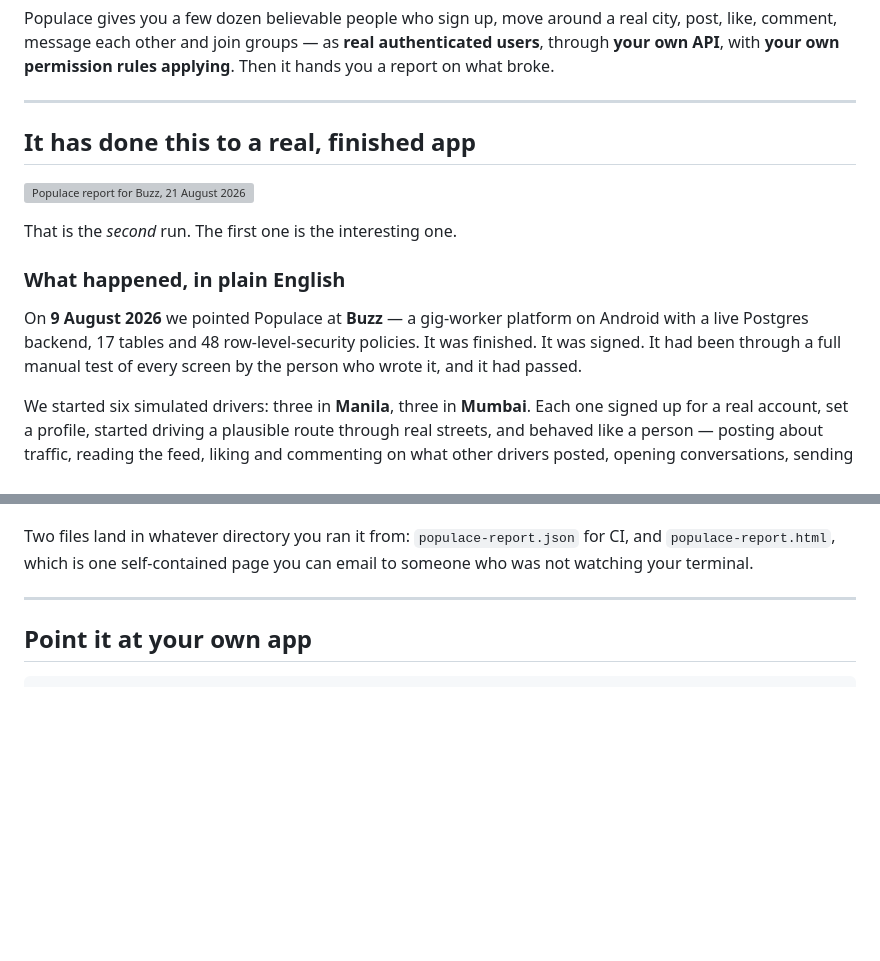
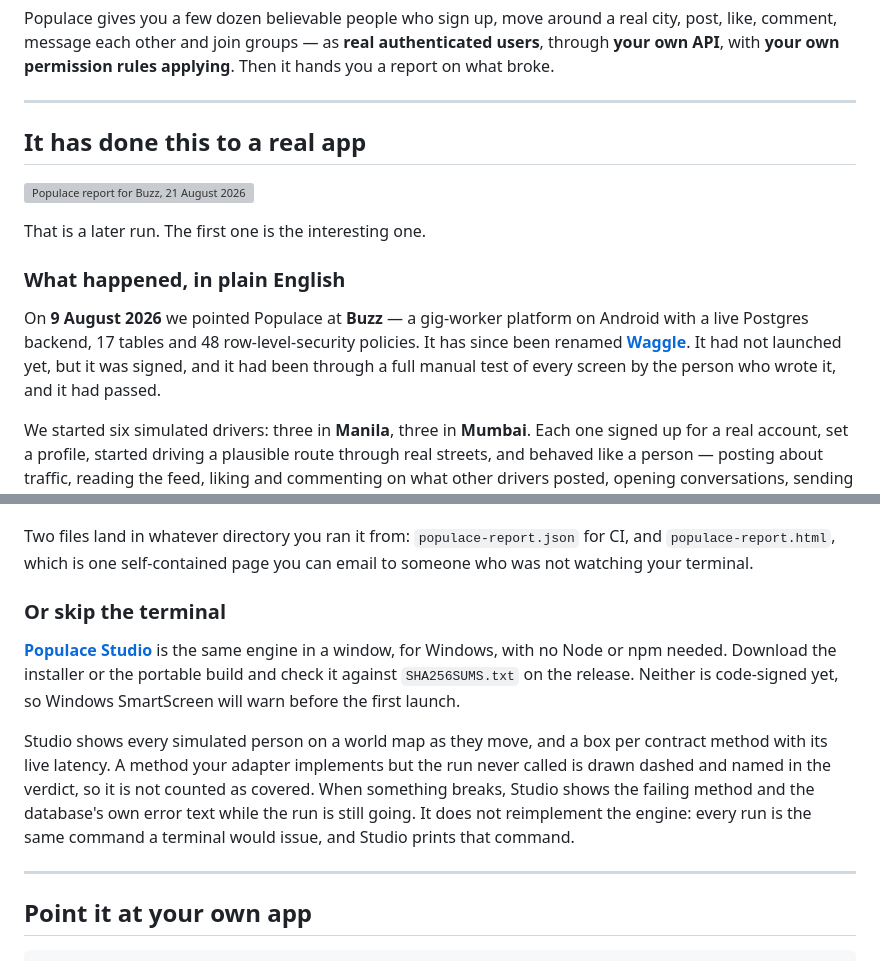
Before and after one commit to Shakhtar-Sankur/populace, a Markdown page: README.md, 2 parts joined by grey strips. Rendered like a GitHub page; blank space fills up the shorter version; grey boxes are pictures that could not be loaded.

Commit message:
README: the app was pre-launch and is Waggle now; add Populace Studio

```diff
--- a/README.md
+++ b/README.md
@@ -25,18 +25,19 @@ applying**. Then it hands you a report on what broke.
 
 ---
 
-## It has done this to a real, finished app
+## It has done this to a real app
 
 ![Populace report for Buzz, 21 August 2026 — no failures across 932,455 API calls from 200 simulated drivers across 20 cities in 11 countries](docs/buzz-run-2026-08-21.svg)
 
-That is the *second* run. The first one is the interesting one.
+That is a later run. The first one is the interesting one.
 
 ### What happened, in plain English
 
 On **9 August 2026** we pointed Populace at **Buzz** — a gig-worker platform
 on Android with a live Postgres backend, 17 tables and 48 row-level-security
-policies. It was finished. It was signed. It had been through a full manual test
-of every screen by the person who wrote it, and it had passed.
+policies. It has since been renamed [**Waggle**](https://shakhtar-sankur.github.io/gigzen/waggle.html).
+It had not launched yet, but it was signed, and it had been through a full manual
+test of every screen by the person who wrote it, and it had passed.
 
 We started six simulated drivers: three in **Manila**, three in **Mumbai**. Each
 one signed up for a real account, set a profile, started driving a plausible
@@ -136,6 +137,20 @@ went fine.
 Two files land in whatever directory you ran it from: `populace-report.json` for
 CI, and `populace-report.html`, which is one self-contained page you can email
 to someone who was not watching your terminal.
+
+### Or skip the terminal
+
+[**Populace Studio**](https://github.com/Shakhtar-Sankur/populace/releases/latest) is
+the same engine in a window, for Windows, with no Node or npm needed. Download the
+installer or the portable build and check it against `SHA256SUMS.txt` on the release.
+Neither is code-signed yet, so Windows SmartScreen will warn before the first launch.
+
+Studio shows every simulated person on a world map as they move, and a box per contract
+method with its live latency. A method your adapter implements but the run never called is
+drawn dashed and named in the verdict, so it is not counted as covered. When something breaks,
+Studio shows the failing method and the database's own error text while the run is still
+going. It does not reimplement the engine: every run is the same command a terminal would
+issue, and Studio prints that command.
 
 ---
 
```
